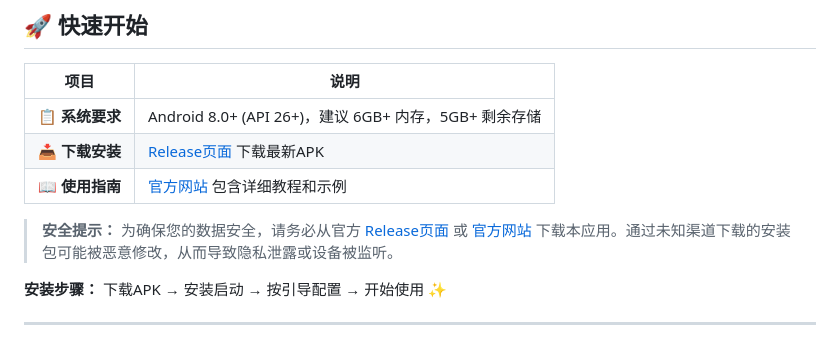
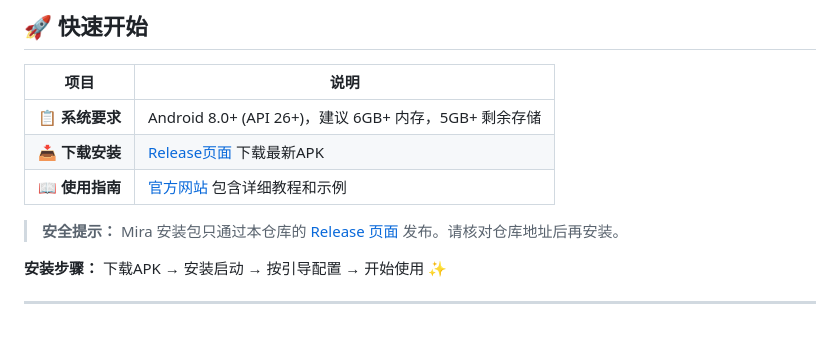
Before and after one commit to kernelx30/Mira, a Markdown page: README.md, the part around one of its changes. GitHub-like rendering.

Commit message:
docs: point Mira links to project repository

```diff
--- a/README.md
+++ b/README.md
@@ -182,6 +181,6 @@ AI自动分类管理记忆，支持时间查询/导入导出/自动总结，智
 | 📖 **使用指南** | [官方网站](https://operit.app) 包含详细教程和示例 |
 
-> **安全提示：** 为确保您的数据安全，请务必从官方 [Release页面](https://github.com/AAswordman/Operit/releases) 或 [官方网站](https://operit.app) 下载本应用。通过未知渠道下载的安装包可能被恶意修改，从而导致隐私泄露或设备被监听。
+> **安全提示：** Mira 安装包只通过本仓库的 [Release 页面](https://github.com/kernelx30/Mira/releases) 发布。请核对仓库地址后再安装。
 
 **安装步骤：** 下载APK → 安装启动 → 按引导配置 → 开始使用 ✨
 
```
Also changed, not shown: other parts of README.md (+3 -4 lines), README(E).md (+4 -4 lines).
